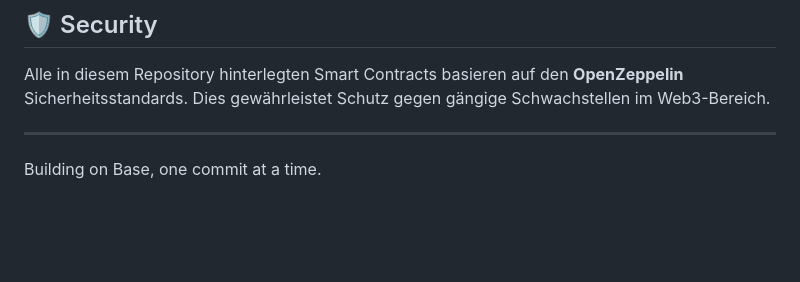
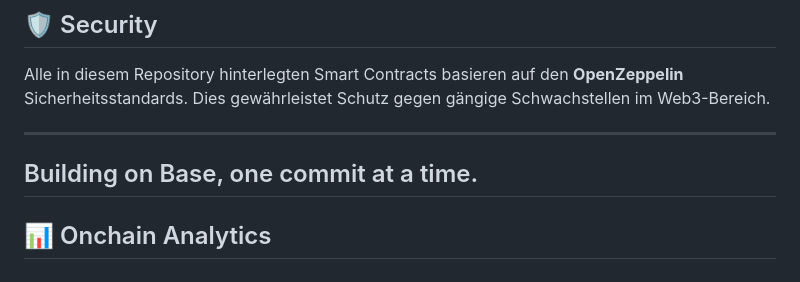
Before and after one commit to gingi1/My-Base-Smart-Contracts, a Markdown page: README.md, the part around the change. GitHub-like rendering; blank space fills up the shorter version.

Commit message:
Add Onchain Analytics section to README
Added section for Onchain Analytics to README.

```diff
--- a/README.md
+++ b/README.md
@@ -57,5 +57,7 @@ In diesem Repository sammle ich verschiedene ERC-20 Token-Standards und Experime
 Alle in diesem Repository hinterlegten Smart Contracts basieren auf den **OpenZeppelin** Sicherheitsstandards. Dies gewährleistet Schutz gegen gängige Schwachstellen im Web3-Bereich.
 
 ---
+Building on Base, one commit at a time.
+---
 
-Building on Base, one commit at a time.
+## 📊 Onchain Analytics
```
